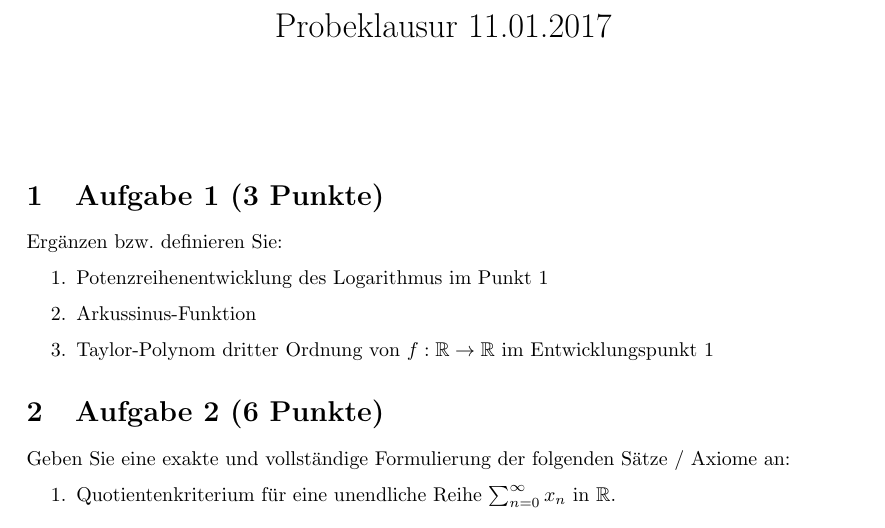
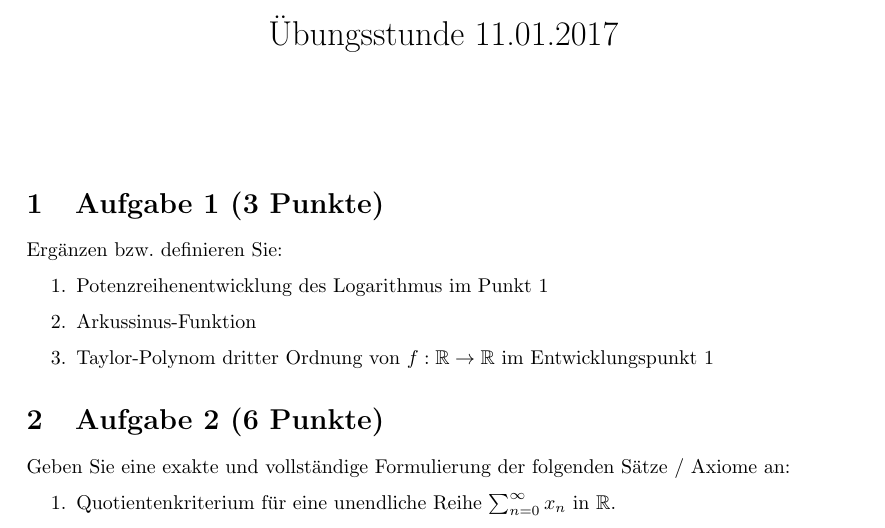
Before and after one commit to kulla/em1-wise16-berichte, a LaTeX document (probeklausur/probeklausur.tex): part of the page, cut at the place of the change. Compiled offline with pdfLaTeX.

Commit message:
Probeklausur: Titel geändert

```diff
--- a/probeklausur/probeklausur.tex
+++ b/probeklausur/probeklausur.tex
@@ -13,7 +13,7 @@
 \newcommand*{\Q}{\mathbb Q}
 \newcommand*{\dx}{\,\mathrm{d}x}
 
-\title{Probeklausur 11.01.2017}
+\title{Übungsstunde 11.01.2017}
 \date{}
 \author{}
 
```
